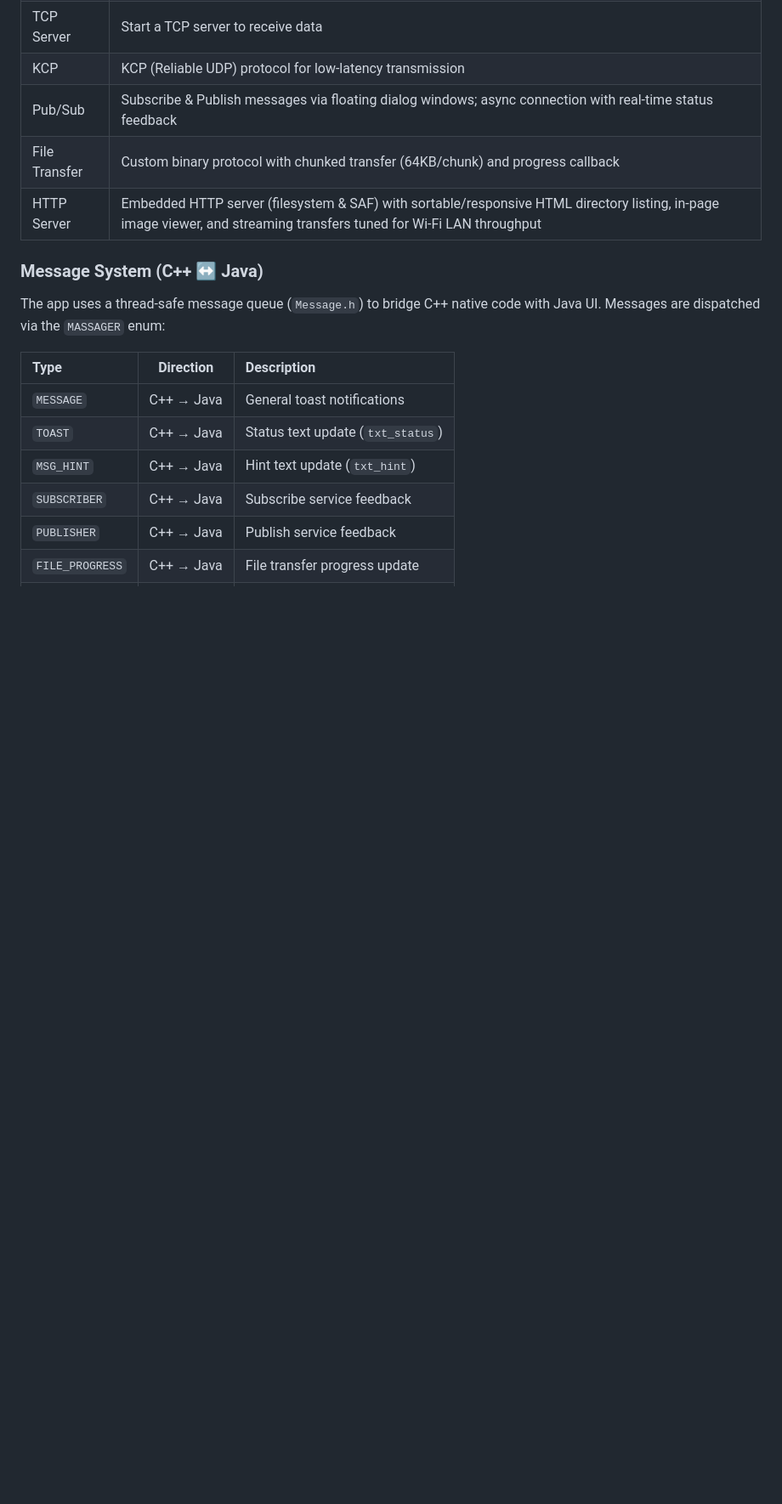
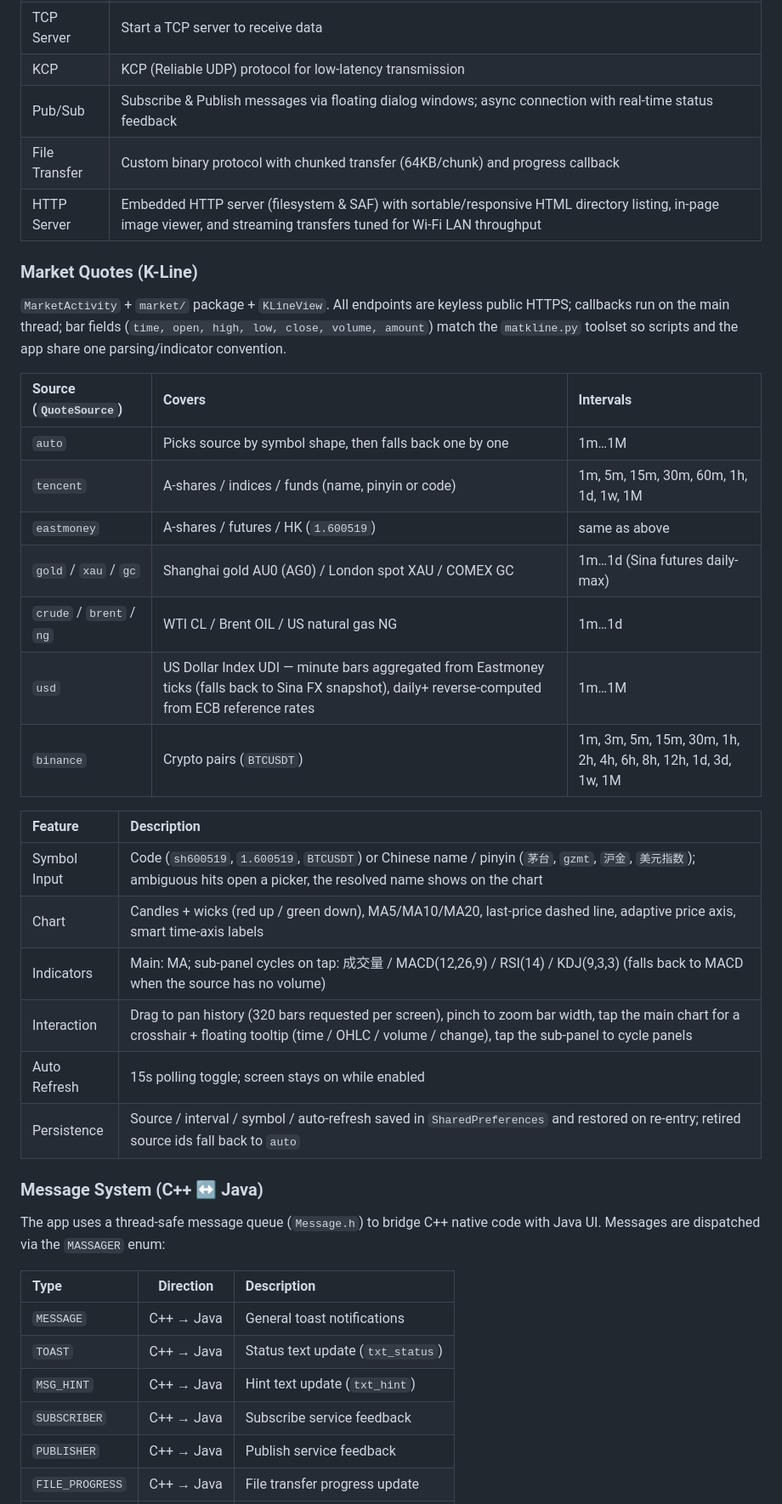
Before and after one commit to tsymiar/Device2Device, a Markdown page: README.md, the part around one of its changes. Shown at 85% size. GitHub-like rendering; blank space fills up the shorter version.

```diff
--- a/README.md
+++ b/README.md
@@ -116,6 +123,29 @@ app/src/main/
 | File Transfer | Custom binary protocol with chunked transfer (64KB/chunk) and progress callback |
 | HTTP Server | Embedded HTTP server (filesystem & SAF) with sortable/responsive HTML directory listing, in-page image viewer, and streaming transfers tuned for Wi-Fi LAN throughput |
 
+### Market Quotes (K-Line)
+
+`MarketActivity` + `market/` package + `KLineView`. All endpoints are keyless public HTTPS; callbacks run on the main thread; bar fields (`time, open, high, low, close, volume, amount`) match the `matkline.py` toolset so scripts and the app share one parsing/indicator convention.
+
+| Source (`QuoteSource`) | Covers | Intervals |
+| :--------------------- | :----- | :-------- |
+| `auto` | Picks source by symbol shape, then falls back one by one | 1m…1M |
+| `tencent` | A-shares / indices / funds (name, pinyin or code) | 1m, 5m, 15m, 30m, 60m, 1h, 1d, 1w, 1M |
+| `eastmoney` | A-shares / futures / HK (`1.600519`) | same as above |
+| `gold` / `xau` / `gc` | Shanghai gold AU0 (AG0) / London spot XAU / COMEX GC | 1m…1d (Sina futures daily-max) |
+| `crude` / `brent` / `ng` | WTI CL / Brent OIL / US natural gas NG | 1m…1d |
+| `usd` | US Dollar Index UDI — minute bars aggregated from Eastmoney ticks (falls back to Sina FX snapshot), daily+ reverse-computed from ECB reference rates | 1m…1M |
+| `binance` | Crypto pairs (`BTCUSDT`) | 1m, 3m, 5m, 15m, 30m, 1h, 2h, 4h, 6h, 8h, 12h, 1d, 3d, 1w, 1M |
+
+| Feature     | Description                                                                 |
+| :---------- | :-------------------------------------------------------------------------- |
+| Symbol Input | Code (`sh600519`, `1.600519`, `BTCUSDT`) or Chinese name / pinyin (`茅台`, `gzmt`, `沪金`, `美元指数`); ambiguous hits open a picker, the resolved name shows on the chart |
+| Chart      | Candles + wicks (red up / green down), MA5/MA10/MA20, last-price dashed line, adaptive price axis, smart time-axis labels |
+| Indicators | Main: MA; sub-panel cycles on tap: 成交量 / MACD(12,26,9) / RSI(14) / KDJ(9,3,3) (falls back to MACD when the source has no volume) |
+| Interaction | Drag to pan history (320 bars requested per screen), pinch to zoom bar width, tap the main chart for a crosshair + floating tooltip (time / OHLC / volume / change), tap the sub-panel to cycle panels |
+| Auto Refresh | 15s polling toggle; screen stays on while enabled |
+| Persistence | Source / interval / symbol / auto-refresh saved in `SharedPreferences` and restored on re-entry; retired source ids fall back to `auto` |
+
 ### Message System (C++ ↔ Java)
 
 The app uses a thread-safe message queue (`Message.h`) to bridge C++ native code with Java UI. Messages are dispatched via the `MASSAGER` enum:
```
Also changed, not shown: other parts of README.md (+17 -5 lines), image/MainActivity.jpg, 17 other files.
